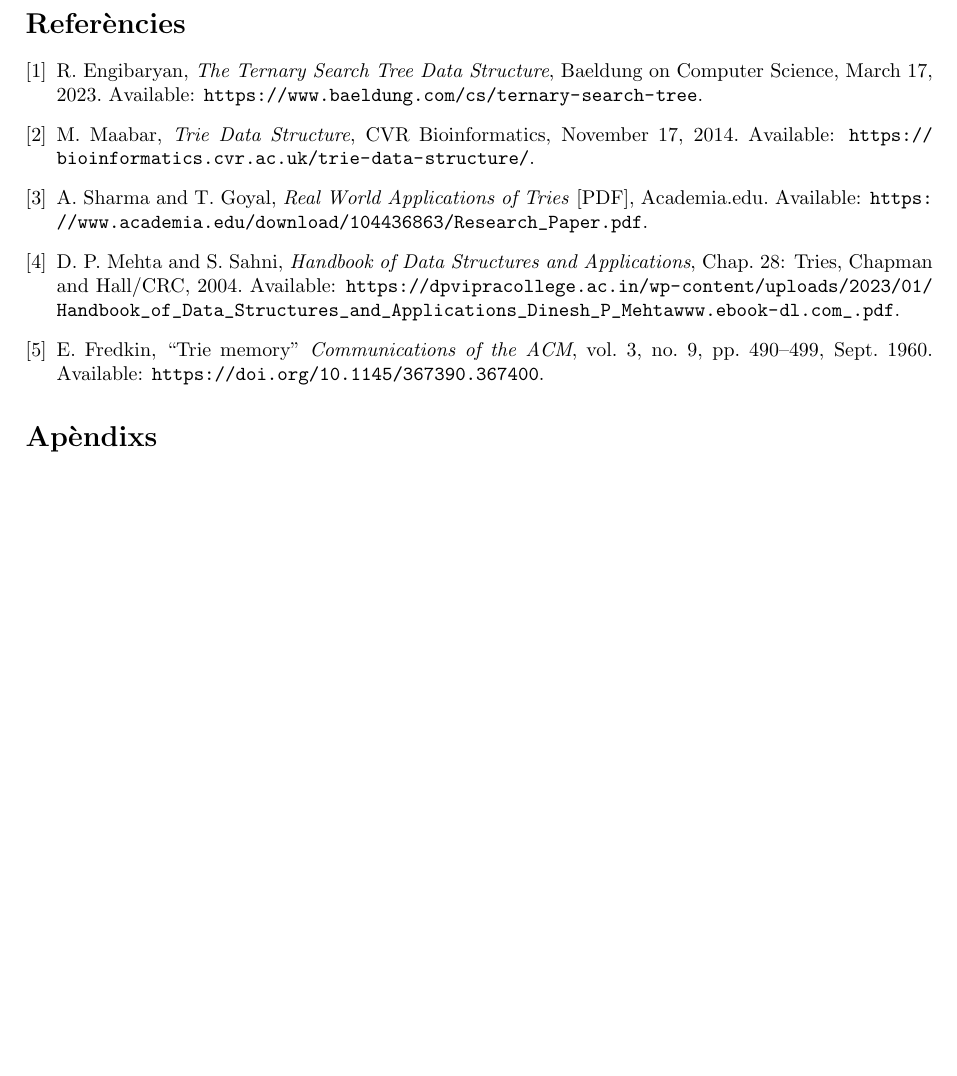
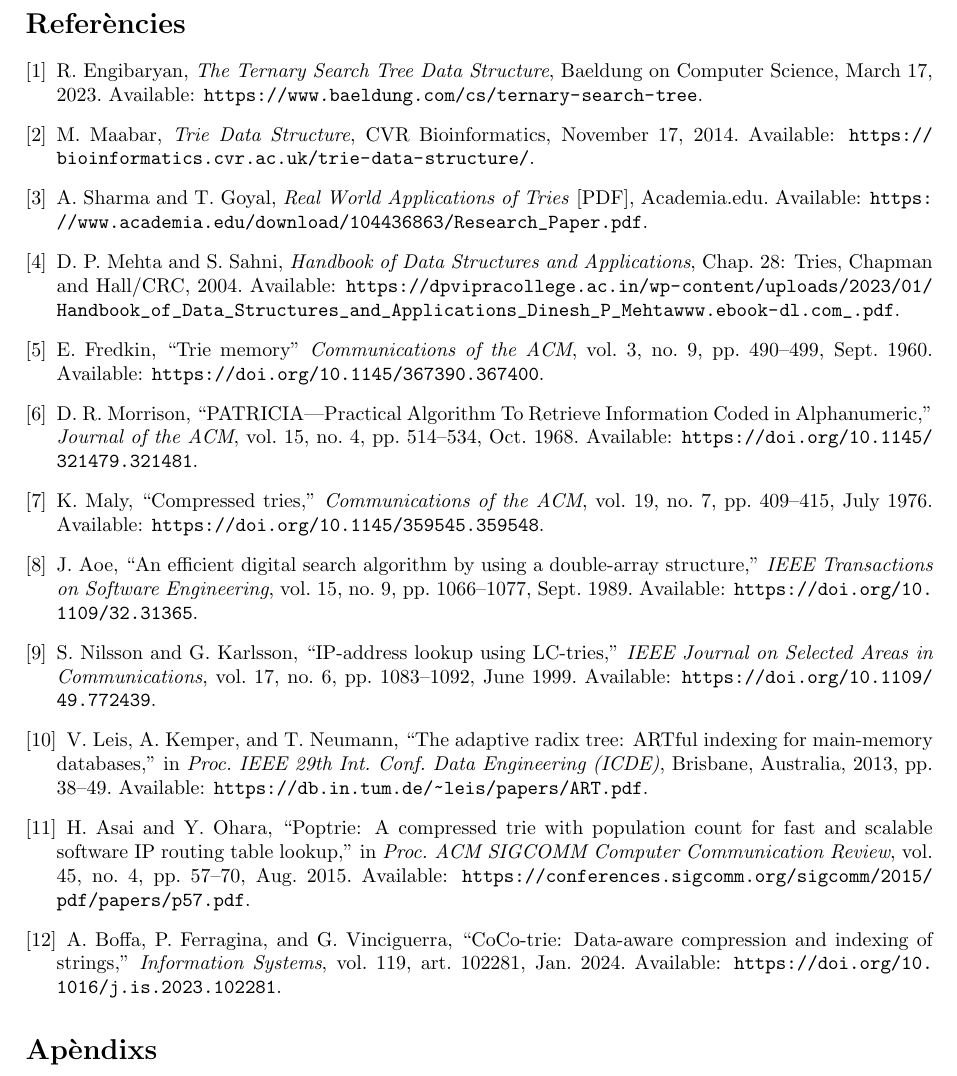
Before and after one commit to victor-huertes/Arbres-Lexicografics-Eficients, a LaTeX paper (docs/latex/main.tex, which reads docs/latex/informe_apendixs.tex): part of page 10 of 10, cut so that both start at the same text, the shorter picture padded with empty space. Compiled offline with pdfLaTeX.

Commit message:
Añadir referencias bibliográficas sobre estructuras de datos de trie

```diff
--- a/docs/latex/informe_apendixs.tex
+++ b/docs/latex/informe_apendixs.tex
@@ -18,6 +18,27 @@ D. P. Mehta and S. Sahni, \textit{Handbook of Data Structures and Applications},
 \bibitem{fredkin1960}
 E. Fredkin, ``Trie memory'' \textit{Communications of the ACM}, vol. 3, no. 9, pp. 490--499, Sept. 1960. Available: \url{https://doi.org/10.1145/367390.367400}.
 
+\bibitem{morrison1968}
+D. R. Morrison, ``PATRICIA—Practical Algorithm To Retrieve Information Coded in Alphanumeric,'' \textit{Journal of the ACM}, vol. 15, no. 4, pp. 514--534, Oct. 1968. Available: \url{https://doi.org/10.1145/321479.321481}.
+
+\bibitem{maly1976}
+K. Maly, ``Compressed tries,'' \textit{Communications of the ACM}, vol. 19, no. 7, pp. 409--415, July 1976. Available: \url{https://doi.org/10.1145/359545.359548}.
+
+\bibitem{aoe1989}
+J. Aoe, ``An efficient digital search algorithm by using a double-array structure,'' \textit{IEEE Transactions on Software Engineering}, vol. 15, no. 9, pp. 1066--1077, Sept. 1989. Available: \url{https://doi.org/10.1109/32.31365}.
+
+\bibitem{nilsson1999}
+S. Nilsson and G. Karlsson, ``IP-address lookup using LC-tries,'' \textit{IEEE Journal on Selected Areas in Communications}, vol. 17, no. 6, pp. 1083--1092, June 1999. Available: \url{https://doi.org/10.1109/49.772439}.
+
+\bibitem{leis2013}
+V. Leis, A. Kemper, and T. Neumann, ``The adaptive radix tree: ARTful indexing for main-memory databases,'' in \textit{Proc. IEEE 29th Int. Conf. Data Engineering (ICDE)}, Brisbane, Australia, 2013, pp. 38--49. Available: \url{https://db.in.tum.de/~leis/papers/ART.pdf}.
+
+\bibitem{asai2015}
+H. Asai and Y. Ohara, ``Poptrie: A compressed trie with population count for fast and scalable software IP routing table lookup,'' in \textit{Proc. ACM SIGCOMM Computer Communication Review}, vol. 45, no. 4, pp. 57--70, Aug. 2015. Available: \url{https://conferences.sigcomm.org/sigcomm/2015/pdf/papers/p57.pdf}.
+
+\bibitem{boffa2024}
+A. Boffa, P. Ferragina, and G. Vinciguerra, ``CoCo-trie: Data-aware compression and indexing of strings,'' \textit{Information Systems}, vol. 119, art. 102281, Jan. 2024. Available: \url{https://doi.org/10.1016/j.is.2023.102281}.
+
 
 \end{thebibliography}
 
```
